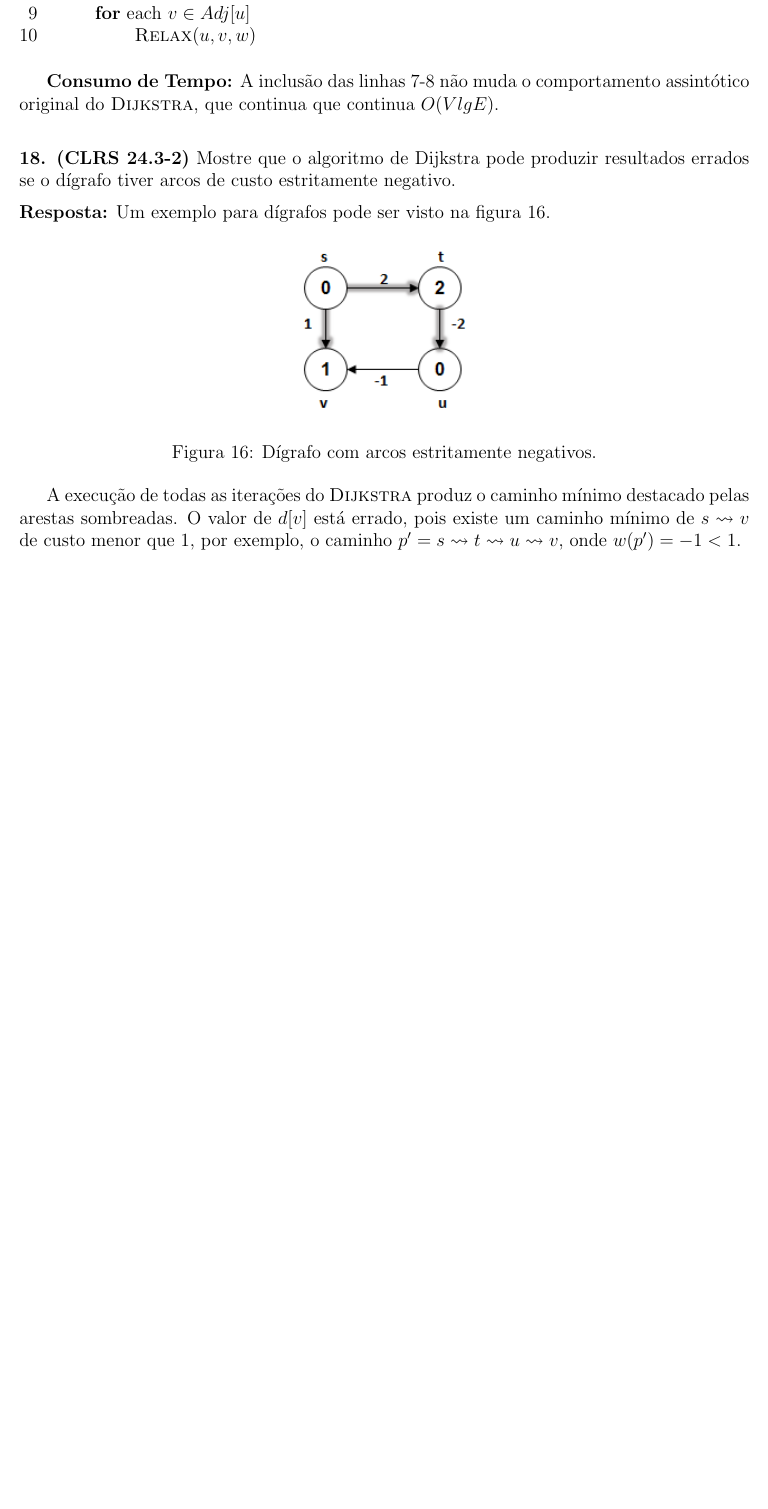
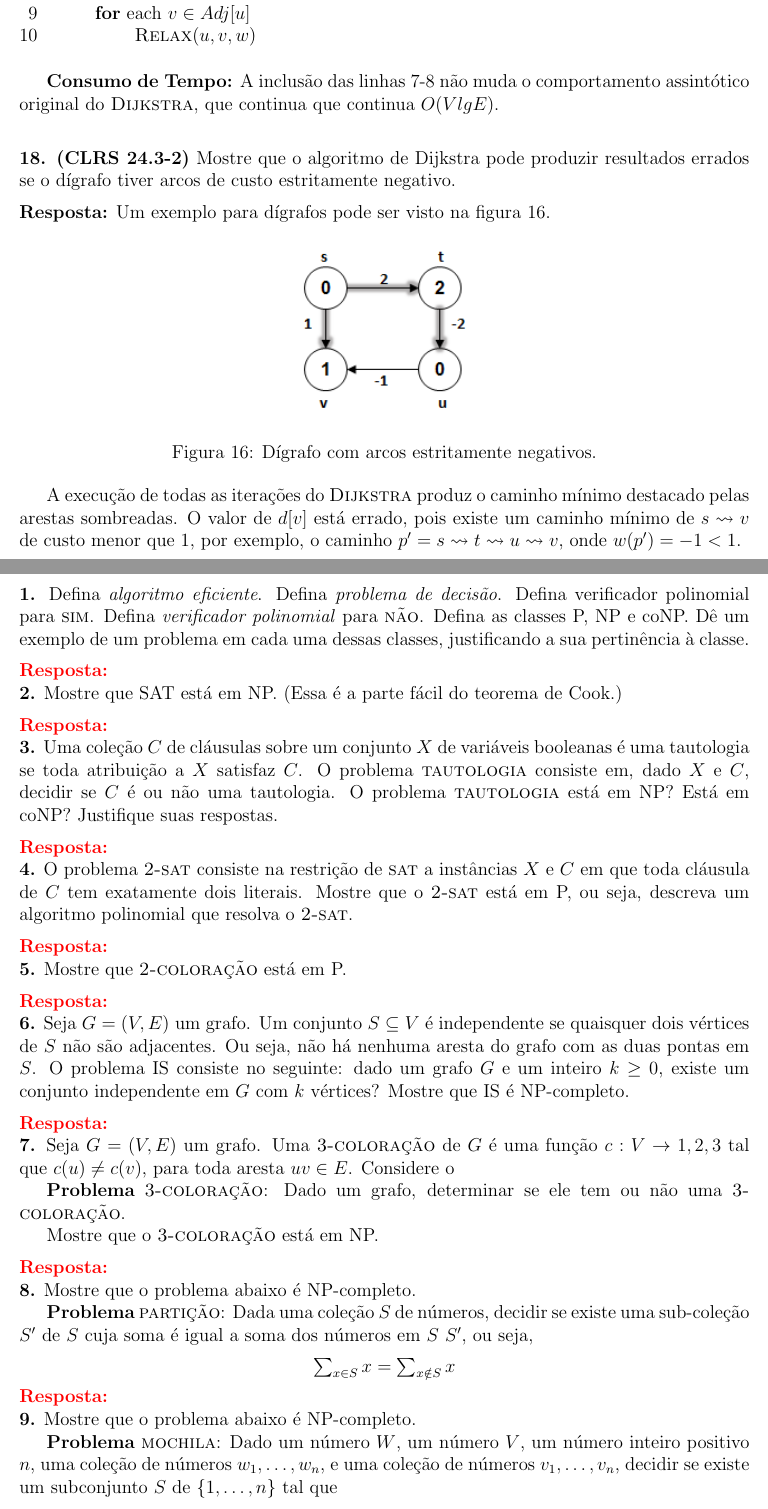
Before and after one commit to rodrigoadfaria/playground, a LaTeX document (algorithms/mac-5711-tex/main.tex, which reads algorithms/mac-5711-tex/l9/q9-01.tex, algorithms/mac-5711-tex/l9/q9-02.tex, algorithms/mac-5711-tex/l9/q9-03.tex): part of page 24 of 25 before the commit and two parts of pages 24 and 25 of 26 after it, the two joined at a grey line, cut so that both start at the same text, the shorter picture padded with empty space. Compiled offline with pdfLaTeX.

Commit message:
Adding questions for list 9

```diff
--- /dev/null
+++ b/algorithms/mac-5711-tex/l9/q9-01.tex
@@ -0,0 +1,3 @@
+
+\noindent\textbf{1.} Defina \textit{algoritmo eficiente}. Defina \textit{problema de decisão}. Defina {verificador polinomial} para \const{sim}. Defina \textit{verificador polinomial} para \const{não}. Defina as classes P, NP e coNP. Dê um exemplo de um problema em cada uma dessas classes, justificando a sua pertinência à classe.\\[6pt]
+\textcolor{red}{\textbf{Resposta:}}
--- /dev/null
+++ b/algorithms/mac-5711-tex/l9/q9-02.tex
@@ -0,0 +1,3 @@
+
+\noindent\textbf{2.} Mostre que SAT está em NP. (Essa é a parte fácil do teorema de Cook.)\\[6pt]
+\textcolor{red}{\textbf{Resposta:}}
--- /dev/null
+++ b/algorithms/mac-5711-tex/l9/q9-03.tex
@@ -0,0 +1,3 @@
+
+\noindent\textbf{3.} Uma coleção $C$ de cláusulas sobre um conjunto $X$ de variáveis booleanas é uma tautologia se toda atribuição a $X$ satisfaz $C$. O problema \proc{tautologia} consiste em, dado $X$ e $C$, decidir se $C$ é ou não uma tautologia. O problema \proc{tautologia} está em NP? Está em coNP? Justifique suas respostas.\\[6pt]
+\textcolor{red}{\textbf{Resposta:}}
--- /dev/null
+++ b/algorithms/mac-5711-tex/l9/q9-04.tex
@@ -0,0 +1,3 @@
+
+\noindent\textbf{4.} O problema \proc{2-sat} consiste na restrição de \proc{sat} a instâncias $X$ e $C$ em que toda cláusula de $C$ tem exatamente dois literais. Mostre que o \proc{2-sat} está em P, ou seja, descreva um algoritmo polinomial que resolva o \proc{2-sat}.\\[6pt]
+\textcolor{red}{\textbf{Resposta:}}
--- /dev/null
+++ b/algorithms/mac-5711-tex/l9/q9-05.tex
@@ -0,0 +1,3 @@
+
+\noindent\textbf{5.} Mostre que \proc{2-coloração} está em P.\\[6pt]
+\textcolor{red}{\textbf{Resposta:}}
--- /dev/null
+++ b/algorithms/mac-5711-tex/l9/q9-06.tex
@@ -0,0 +1,4 @@
+
+\noindent\textbf{6.} Seja $G = (V, E)$ um grafo. Um conjunto $S \subseteq V$ é independente se quaisquer dois vértices de $S$ não são adjacentes. Ou seja, não há nenhuma aresta do grafo com as duas pontas em $S$. O problema
+IS consiste no seguinte: dado um grafo $G$ e um inteiro $k \geq 0$, existe um conjunto independente em $G$ com $k$ vértices? Mostre que IS é NP-completo.\\[6pt]
+\textcolor{red}{\textbf{Resposta:}}
--- /dev/null
+++ b/algorithms/mac-5711-tex/l9/q9-07.tex
@@ -0,0 +1,7 @@
+
+\noindent\textbf{7.} Seja $G = (V, E)$ um grafo. Uma \proc{3-coloração} de $G$ é uma função $c : V \rightarrow {1, 2, 3}$ tal que $c(u) \neq c(v)$, para toda aresta $uv \in E$. Considere o
+
+\indent\textbf{Problema} \proc{3-coloração}: Dado um grafo, determinar se ele tem ou não uma \proc{3-coloração}.
+
+Mostre que o \proc{3-coloração} está em NP.\\[6pt]
+\textcolor{red}{\textbf{Resposta:}}
--- /dev/null
+++ b/algorithms/mac-5711-tex/l9/q9-08.tex
@@ -0,0 +1,8 @@
+
+\noindent\textbf{8.} Mostre que o problema abaixo é NP-completo.
+
+\indent\textbf{Problema} \proc{partição}: Dada uma coleção $S$ de números, decidir se existe uma sub-coleção $S'$ de $S$ cuja soma é igual a soma dos números em $S \ S'$, ou seja,
+\begin{center}
+$\sum_{x \in S}{x} = \sum_{x \notin S}{x}$
+\end{center}
+\textcolor{red}{\textbf{Resposta:}}
--- /dev/null
+++ b/algorithms/mac-5711-tex/l9/q9-09.tex
@@ -0,0 +1,9 @@
+
+\noindent\textbf{9.} Mostre que o problema abaixo é NP-completo.
+
+\indent\textbf{Problema} \proc{mochila}: Dado um número $W$, um número $V$, um número inteiro positivo $n$, uma coleção de números $w_1, \ldots , w_n$, e uma coleção de números $v_1, \ldots , v_n$, decidir se existe um subconjunto $S$ de $\{1, \ldots , n\}$ tal que
+
+\begin{center}
+$\sum_{i \in S}{w_i} \leq W$ e $\sum_{i \in S}{v_i} \geq V$
+\end{center}
+\textcolor{red}{\textbf{Resposta:}}
```
Also changed, not shown: algorithms/mac-5711-tex/main.tex (+14 -0 lines).
